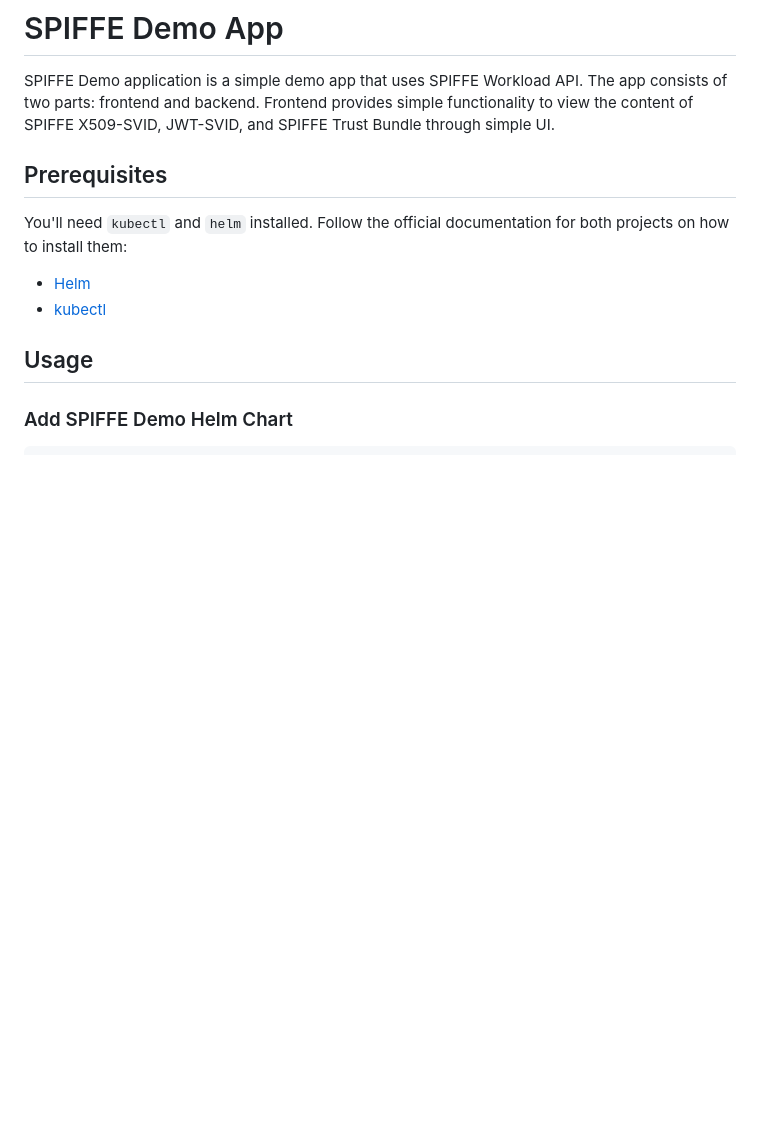
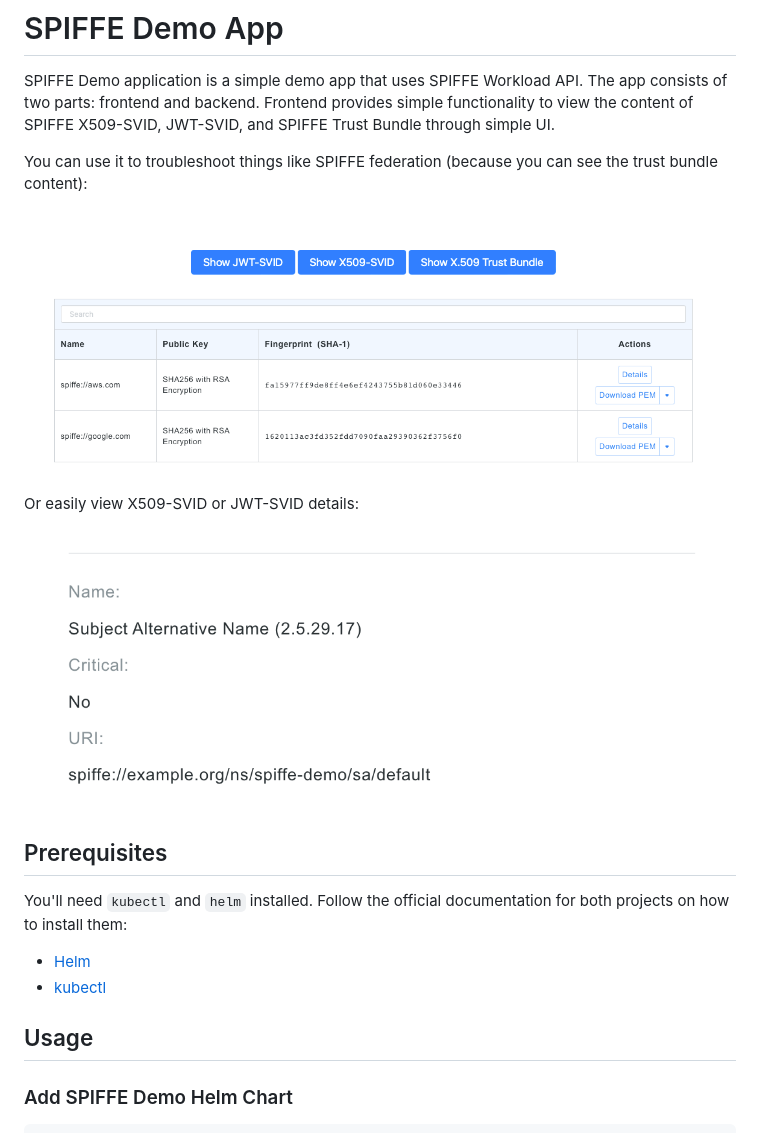
Before and after one commit to spirl/spiffe-demo-app, a Markdown page: README.md, the part around the change. Drawn GitHub-style; pictures changed too: img/trust-bundle.png (added), img/x509-svid.png (added); blank space fills up the shorter version.

Commit message:
add images

```diff
--- a/README.md
+++ b/README.md
@@ -3,6 +3,14 @@
 SPIFFE Demo application is a simple demo app that uses SPIFFE Workload API.
 The app consists of two parts: frontend and backend.
 Frontend provides simple functionality to view the content of SPIFFE X509-SVID, JWT-SVID, and SPIFFE Trust Bundle through simple UI.
+
+You can use it to troubleshoot things like SPIFFE federation (because you can see the trust bundle content):
+
+![SPIFFE trust bundle content](img/trust-bundle.png?raw=true "SPIFFE trust bundle content")
+
+Or easily view X509-SVID or JWT-SVID details:
+
+![X509-SVID details](img/x509-svid.png?raw=true "X509-SVID details")
 
 ## Prerequisites
 
```
